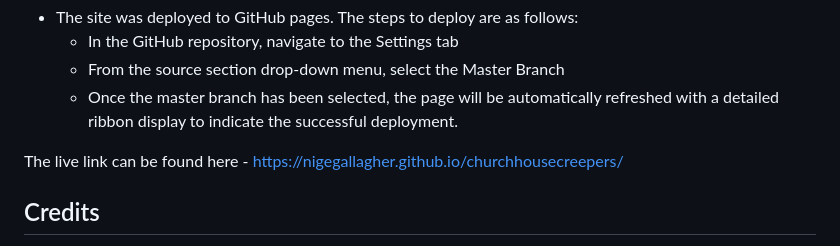
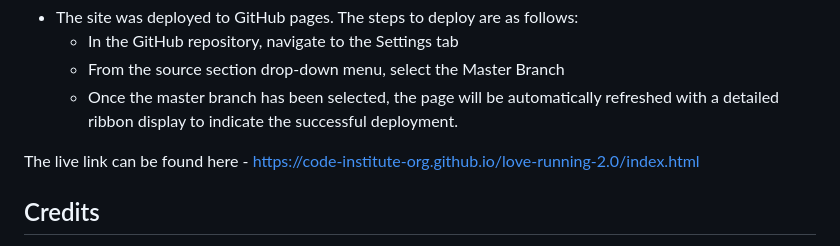
Before and after one commit to NigeGallagher/churchhousecreepers, a Markdown page: README.md, the part around the change printed below. Drawn GitHub-style.

```diff
--- a/README.md
+++ b/README.md
@@ -84,7 +85,7 @@ This section should describe the process you went through to deploy the project
   - From the source section drop-down menu, select the Master Branch
   - Once the master branch has been selected, the page will be automatically refreshed with a detailed ribbon display to indicate the successful deployment.
 
-The live link can be found here - https://nigegallagher.github.io/churchhousecreepers/
+The live link can be found here - https://code-institute-org.github.io/love-running-2.0/index.html
 
 
 ## Credits
```
Also changed, not shown: other parts of README.md (+8 -7 lines), documentation/navbar.png (renamed from Documentation/navbar.png), 8 other files.
